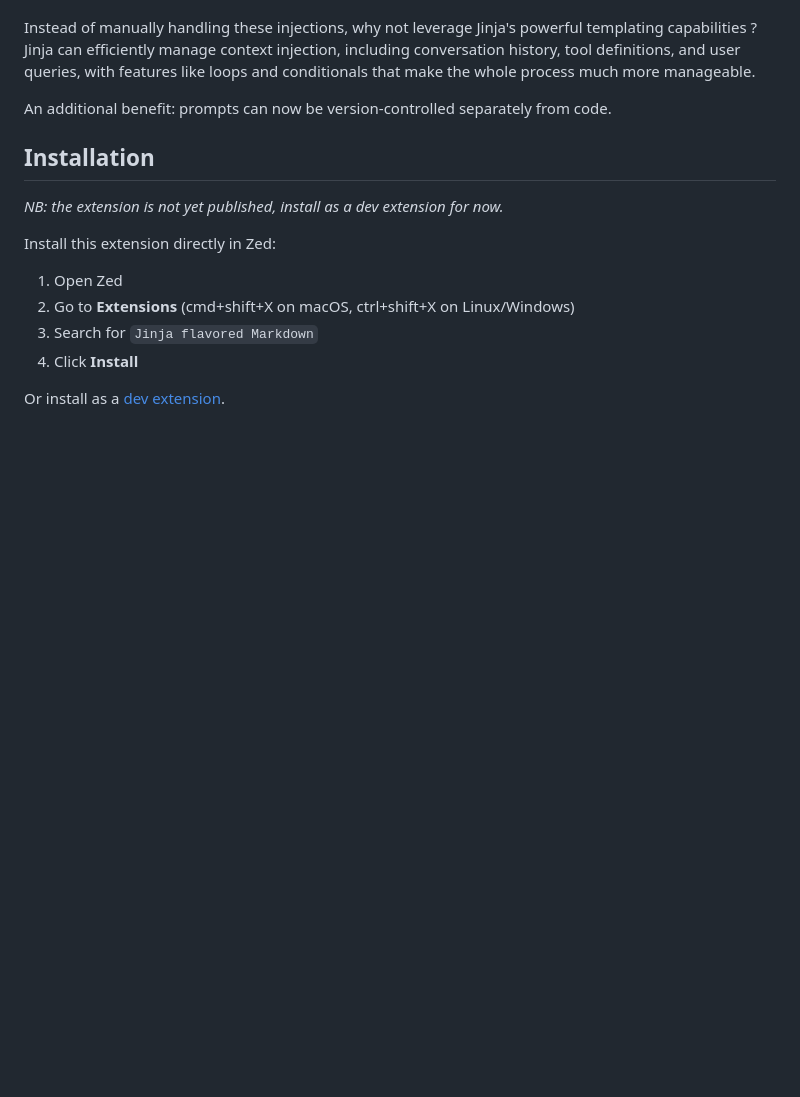
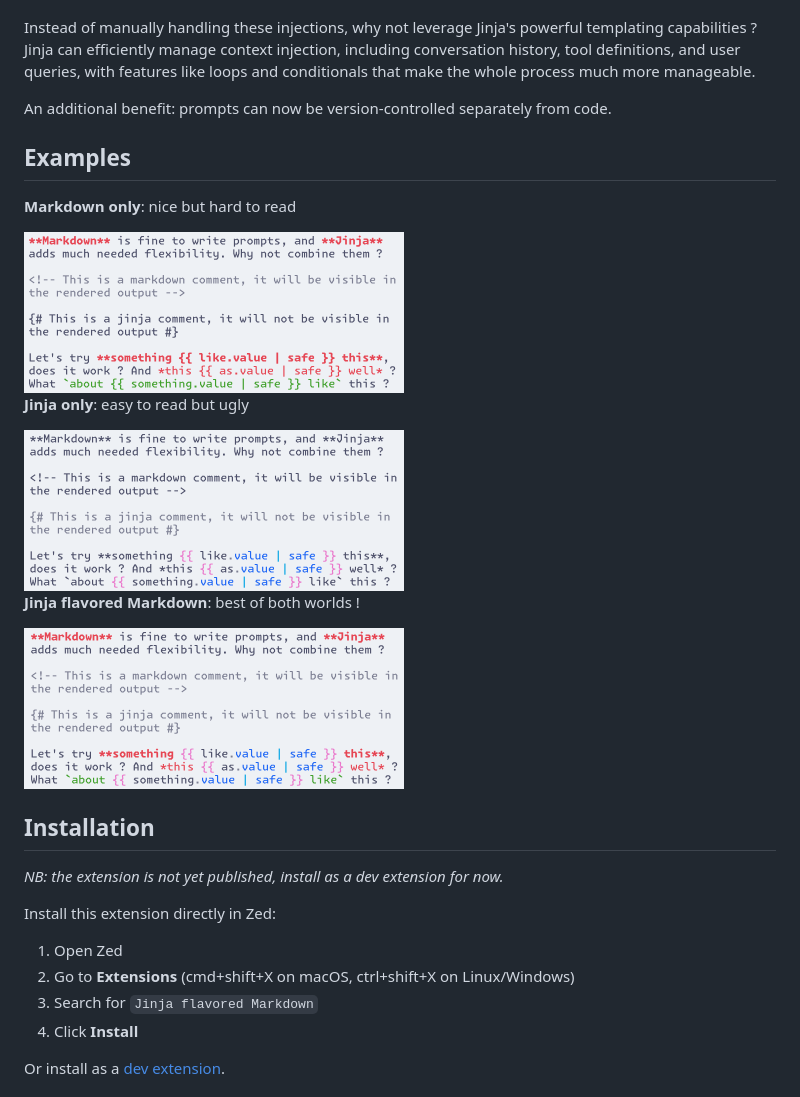
Before and after one commit to dargor/zed-jinja-markdown, a Markdown page: README.md, the part around the change. GitHub-like rendering; pictures changed too: images/both.png (added), images/jinja.png (added), images/markdown.png (added); blank space fills up the shorter version.

Commit message:
Show what it looks like.
Signed-off-by: Gabriel Linder <linder.gabriel@gmail.com>

```diff
--- a/README.md
+++ b/README.md
@@ -9,6 +9,20 @@ When working with LLM prompts, you often need to inject dynamic content. While L
 Instead of manually handling these injections, why not leverage Jinja's powerful templating capabilities ? Jinja can efficiently manage context injection, including conversation history, tool definitions, and user queries, with features like loops and conditionals that make the whole process much more manageable.
 
 An additional benefit: prompts can now be version-controlled separately from code.
+
+## Examples
+
+**Markdown only**: nice but hard to read
+
+<img src="images/markdown.png" width="380" height="161">
+
+**Jinja only**: easy to read but ugly
+
+<img src="images/jinja.png" width="380" height="161">
+
+**Jinja flavored Markdown**: best of both worlds !
+
+<img src="images/both.png" width="380" height="161">
 
 ## Installation
 
```
